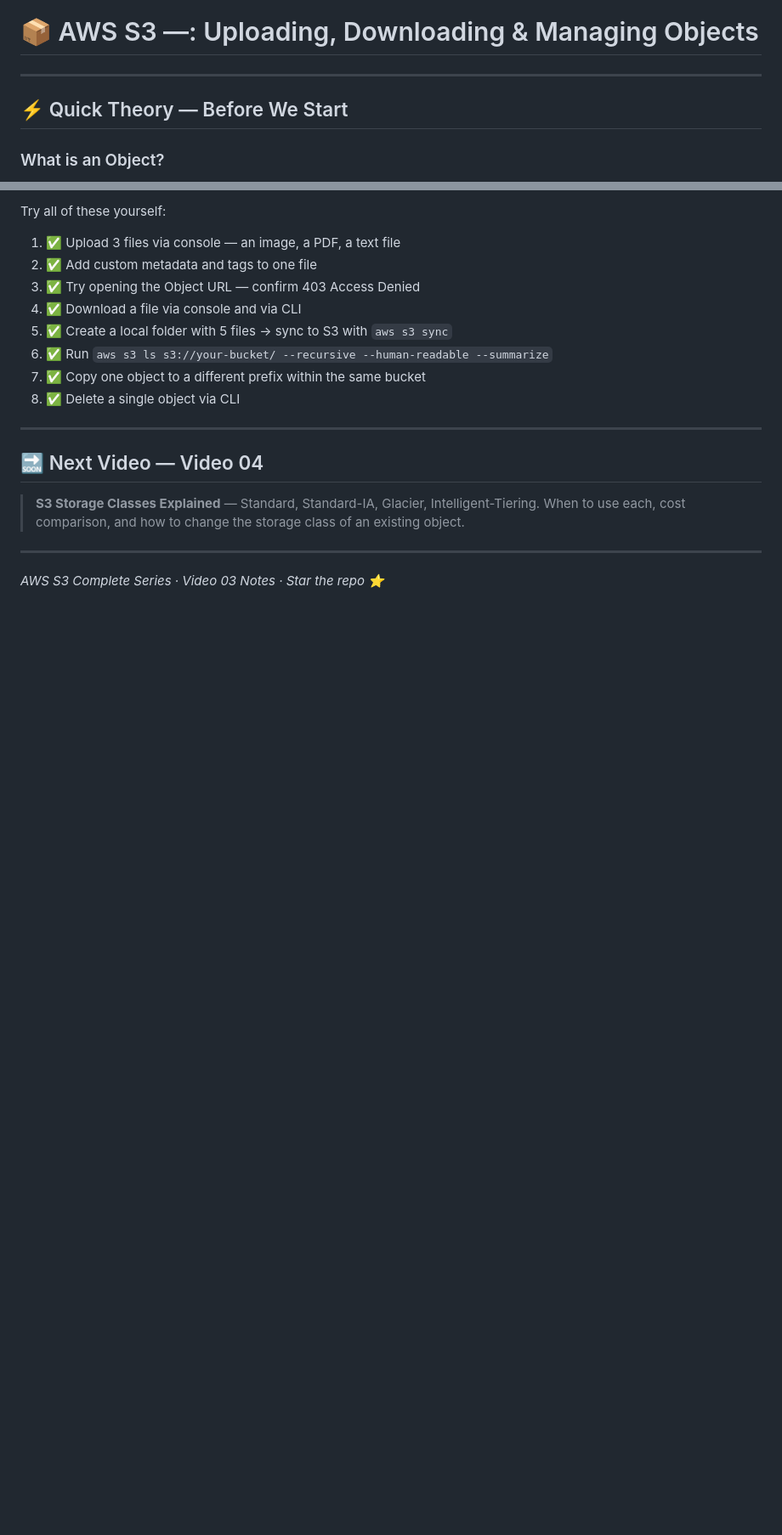
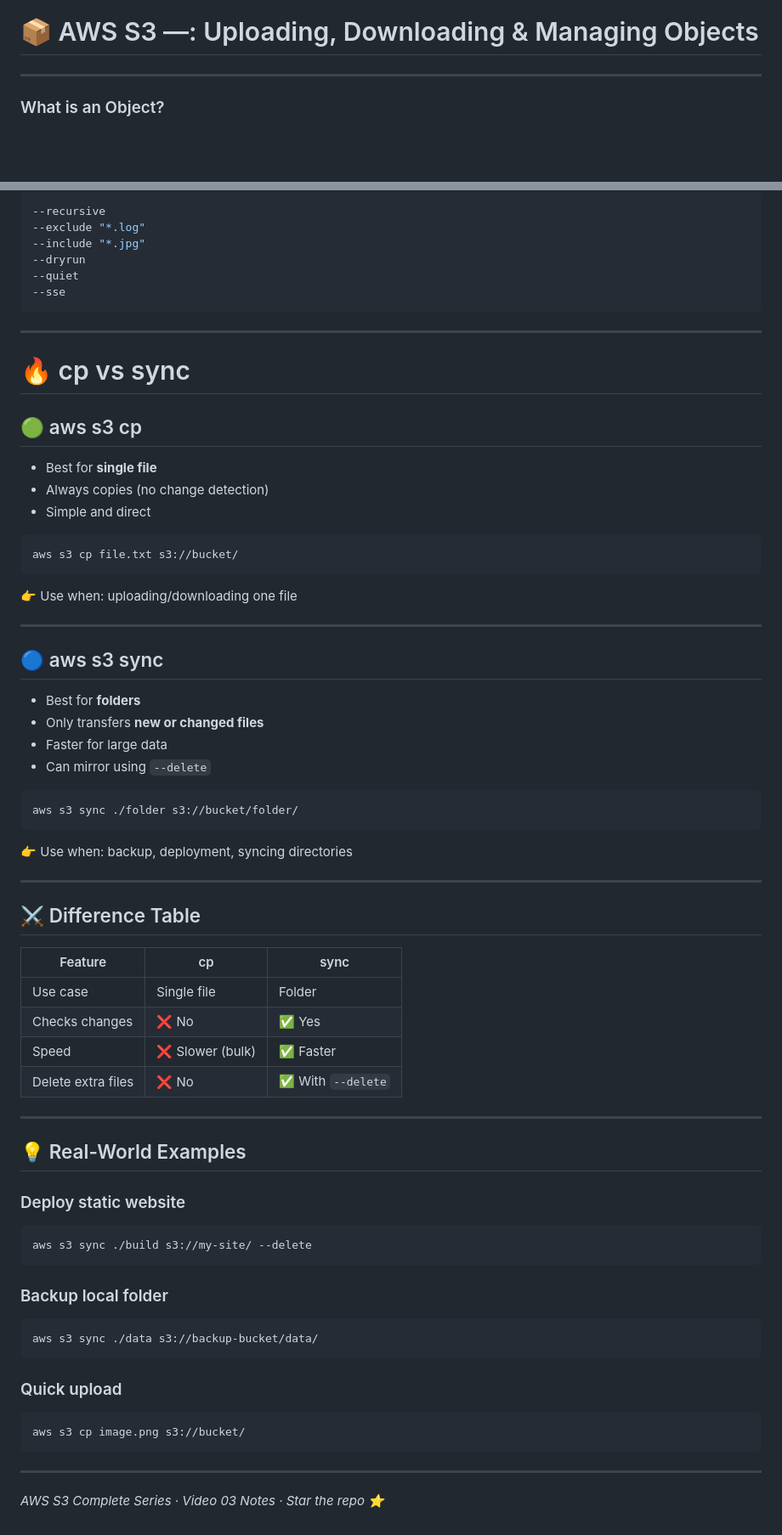
Before and after one commit to pythondevop12/s3notes, a Markdown page: s303.md, 2 parts joined by grey strips. Shown at 85% size. Drawn GitHub-style; blank space fills up the shorter version.

````diff
--- a/s303.md
+++ b/s303.md
@@ -2,8 +2,6 @@
 
 
 ---
-
-## ⚡ Quick Theory — Before We Start
 
 ### What is an Object?
 - Any file you store in S3 — image, PDF, video, JSON, zip, anything
@@ -298,23 +192,78 @@ Private   =  all objects private by default, URL returns 403
 
-Try all of these yourself:
-
-1. ✅ Upload 3 files via console — an image, a PDF, a text file
-2. ✅ Add custom metadata and tags to one file
-3. ✅ Try opening the Object URL — confirm 403 Access Denied
-4. ✅ Download a file via console and via CLI
-5. ✅ Create a local folder with 5 files → sync to S3 with `aws s3 sync`
-6. ✅ Run `aws s3 ls s3://your-bucket/ --recursive --human-readable --summarize`
-7. ✅ Copy one object to a different prefix within the same bucket
-8. ✅ Delete a single object via CLI
+```bash
+--recursive
+--exclude "*.log"
+--include "*.jpg"
+--dryrun
+--quiet
+--sse
+```
 
 ---
 
-## 🔜 Next Video — Video 04
+# 🔥 cp vs sync
 
-> **S3 Storage Classes Explained** — Standard, Standard-IA, Glacier,
-> Intelligent-Tiering. When to use each, cost comparison, and how to
-> change the storage class of an existing object.
+## 🟢 aws s3 cp
+
+* Best for **single file**
+* Always copies (no change detection)
+* Simple and direct
+
+```bash
+aws s3 cp file.txt s3://bucket/
+```
+
+👉 Use when: uploading/downloading one file
 
 ---
 
+## 🔵 aws s3 sync
+
+* Best for **folders**
+* Only transfers **new or changed files**
+* Faster for large data
+* Can mirror using `--delete`
+
+```bash
+aws s3 sync ./folder s3://bucket/folder/
+```
+
+👉 Use when: backup, deployment, syncing directories
+
+---
+
+## ⚔️ Difference Table
+
+| Feature            | cp              | sync              |
+| ------------------ | --------------- | ----------------- |
+| Use case           | Single file     | Folder            |
+| Checks changes     | ❌ No            | ✅ Yes             |
+| Speed              | ❌ Slower (bulk) | ✅ Faster          |
+| Delete extra files | ❌ No            | ✅ With `--delete` |
+
+---
+
+## 💡 Real-World Examples
+
+### Deploy static website
+
+```bash
+aws s3 sync ./build s3://my-site/ --delete
+```
+
+### Backup local folder
+
+```bash
+aws s3 sync ./data s3://backup-bucket/data/
+```
+
+### Quick upload
+
+```bash
+aws s3 cp image.png s3://bucket/
+```
+
+---
+
+
 *AWS S3 Complete Series · Video 03 Notes · Star the repo ⭐*
````
Also changed, not shown: other parts of s303.md (+61 -165 lines).
